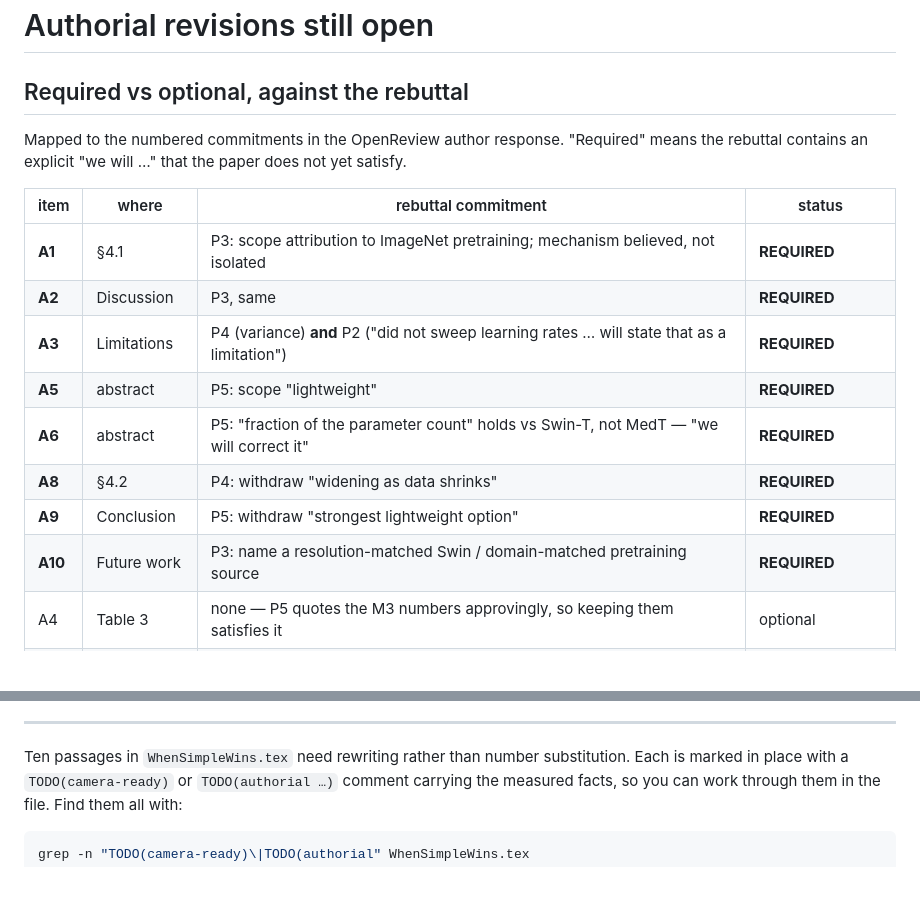
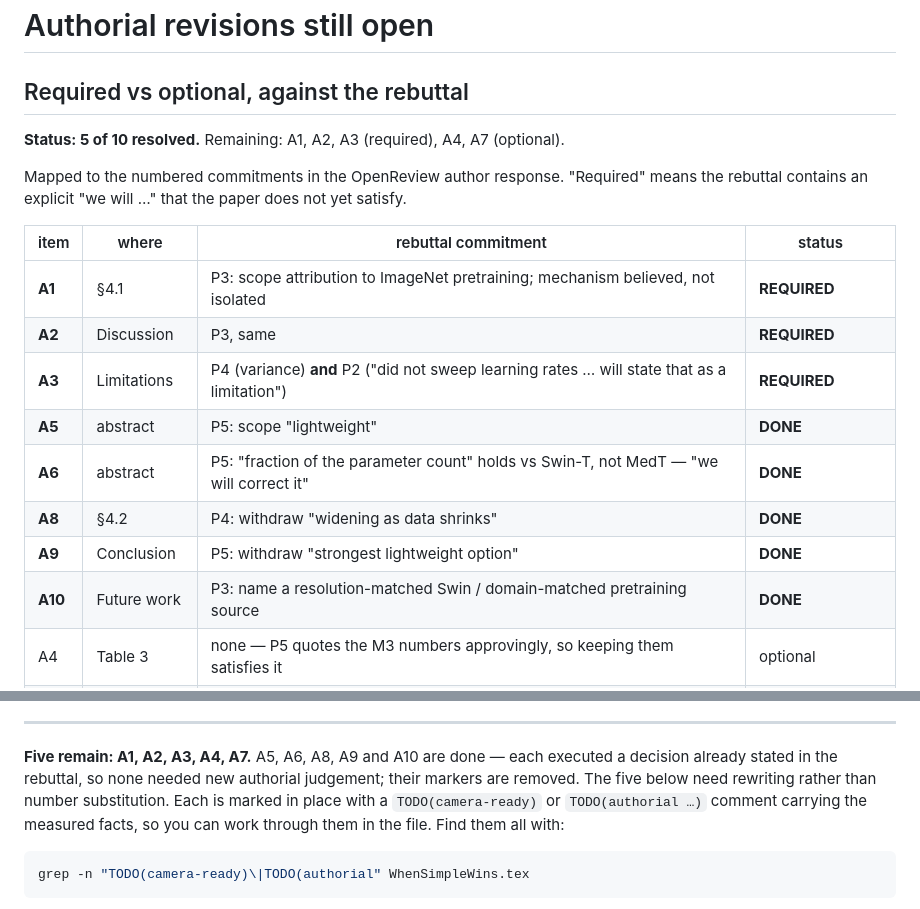
Before and after one commit to Bedrockdude10/BinaryCellSegmentation, a Markdown page: CAMERA_READY_TODO.md, 2 parts joined by grey strips. Drawn GitHub-style; blank space fills up the shorter version.

Commit message:
Mark A5, A6, A8, A9, A10 done in the checklist
Five of ten resolved. Remaining: A1, A2, A3 (required by the rebuttal) and
A4, A7 (discretionary).

Co-Authored-By: Claude Opus 5 <noreply@anthropic.com>

```diff
--- a/CAMERA_READY_TODO.md
+++ b/CAMERA_READY_TODO.md
@@ -1,6 +1,8 @@
 # Authorial revisions still open
 
 ## Required vs optional, against the rebuttal
+
+**Status: 5 of 10 resolved.** Remaining: A1, A2, A3 (required), A4, A7 (optional).
 
 Mapped to the numbered commitments in the OpenReview author response. "Required"
 means the rebuttal contains an explicit "we will …" that the paper does not yet
@@ -11,11 +13,11 @@ satisfy.
 | **A1** | §4.1 | P3: scope attribution to ImageNet pretraining; mechanism believed, not isolated | **REQUIRED** |
 | **A2** | Discussion | P3, same | **REQUIRED** |
 | **A3** | Limitations | P4 (variance) **and** P2 ("did not sweep learning rates … will state that as a limitation") | **REQUIRED** |
-| **A5** | abstract | P5: scope "lightweight" | **REQUIRED** |
-| **A6** | abstract | P5: "fraction of the parameter count" holds vs Swin-T, not MedT — "we will correct it" | **REQUIRED** |
-| **A8** | §4.2 | P4: withdraw "widening as data shrinks" | **REQUIRED** |
-| **A9** | Conclusion | P5: withdraw "strongest lightweight option" | **REQUIRED** |
-| **A10** | Future work | P3: name a resolution-matched Swin / domain-matched pretraining source | **REQUIRED** |
+| **A5** | abstract | P5: scope "lightweight" | **DONE** |
+| **A6** | abstract | P5: "fraction of the parameter count" holds vs Swin-T, not MedT — "we will correct it" | **DONE** |
+| **A8** | §4.2 | P4: withdraw "widening as data shrinks" | **DONE** |
+| **A9** | Conclusion | P5: withdraw "strongest lightweight option" | **DONE** |
+| **A10** | Future work | P3: name a resolution-matched Swin / domain-matched pretraining source | **DONE** |
 | A4 | Table 3 | none — P5 quotes the M3 numbers approvingly, so keeping them satisfies it | optional |
 | A7 | Fig 1 caption | none — the commitment was legibility, already done | optional, advisable |
 
@@ -38,7 +40,9 @@ Two defects I introduced and have since fixed, listed for the record:
 
 ---
 
-Ten passages in `WhenSimpleWins.tex` need rewriting rather than number
+**Five remain: A1, A2, A3, A4, A7.** A5, A6, A8, A9 and A10 are done — each
+executed a decision already stated in the rebuttal, so none needed new authorial
+judgement; their markers are removed. The five below need rewriting rather than number
 substitution. Each is marked in place with a `TODO(camera-ready)` or
 `TODO(authorial …)` comment carrying the measured facts, so you can work through
 them in the file. Find them all with:
```
